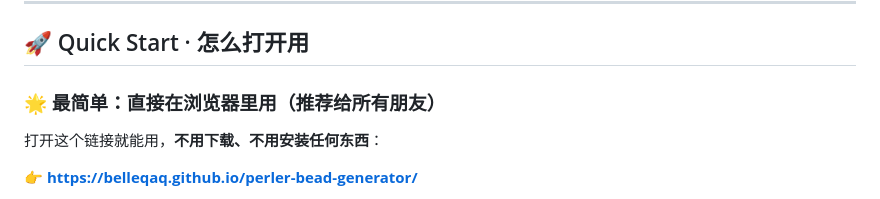
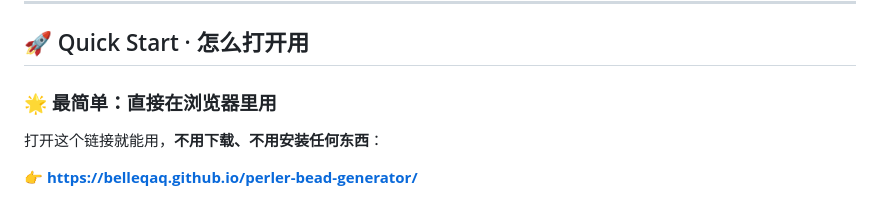
Before and after one commit to belleqaq/perler-bead-generator, a Markdown page: README.md, the part around the change. Rendered like a GitHub page.

```diff
--- a/README.md
+++ b/README.md
@@ -32,7 +32,7 @@
 
 ## 🚀 Quick Start · 怎么打开用
 
-### 🌟 最简单：直接在浏览器里用（推荐给所有朋友）
+### 🌟 最简单：直接在浏览器里用
 
 打开这个链接就能用，**不用下载、不用安装任何东西**：
 
```
